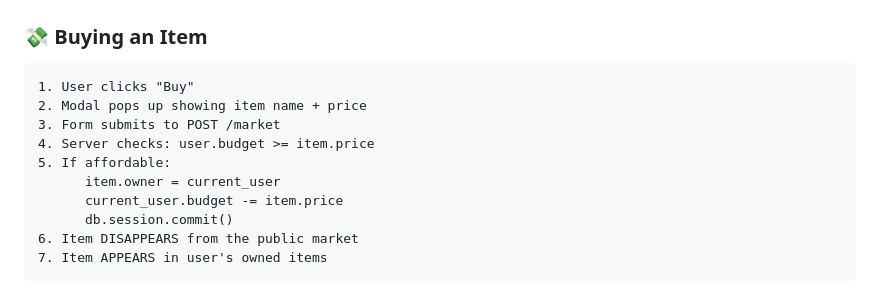
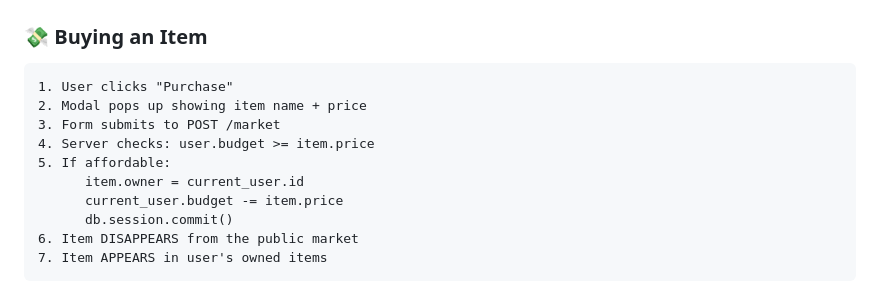
Before and after one commit to khaledelsayed2003/tradehub-marketplace, a Markdown page: README.md, the part around one of its changes. Rendered like a GitHub page.

````diff
--- a/README.md
+++ b/README.md
@@ -180,12 +207,12 @@ tradehub/
 ### 💸 Buying an Item
 
 ```
-1. User clicks "Buy"
+1. User clicks "Purchase"
 2. Modal pops up showing item name + price
 3. Form submits to POST /market
 4. Server checks: user.budget >= item.price
 5. If affordable:
-      item.owner = current_user
+      item.owner = current_user.id
       current_user.budget -= item.price
       db.session.commit()
 6. Item DISAPPEARS from the public market
````
Also changed, not shown: other parts of README.md (+43 -32 lines).
